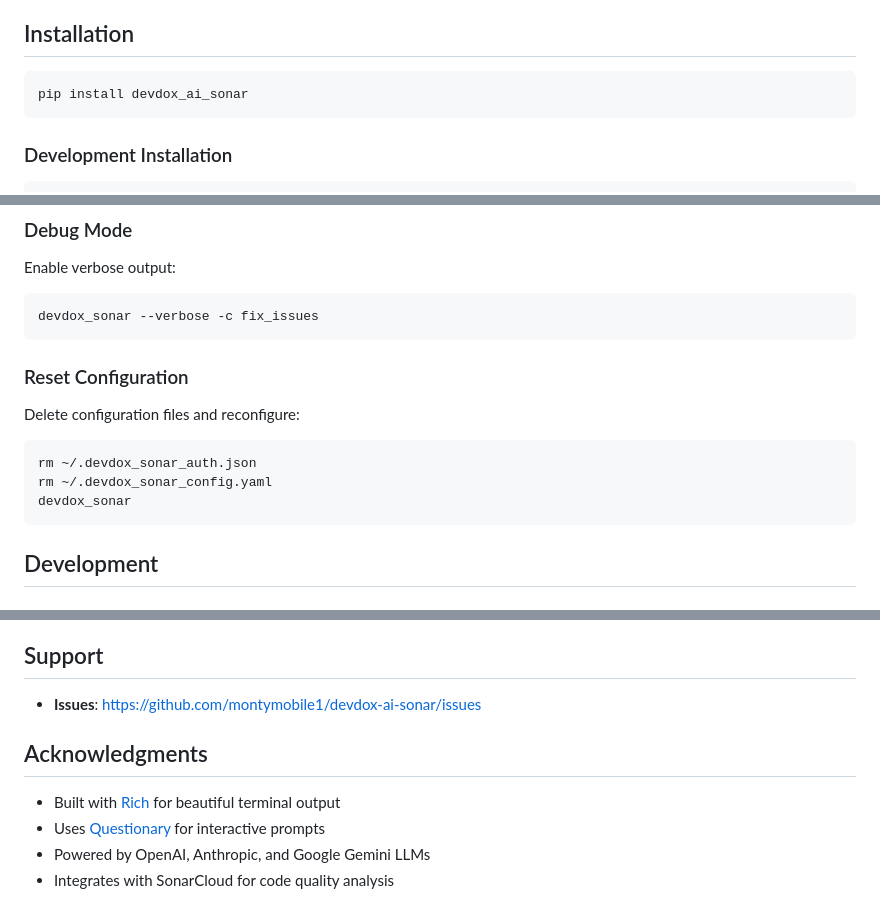
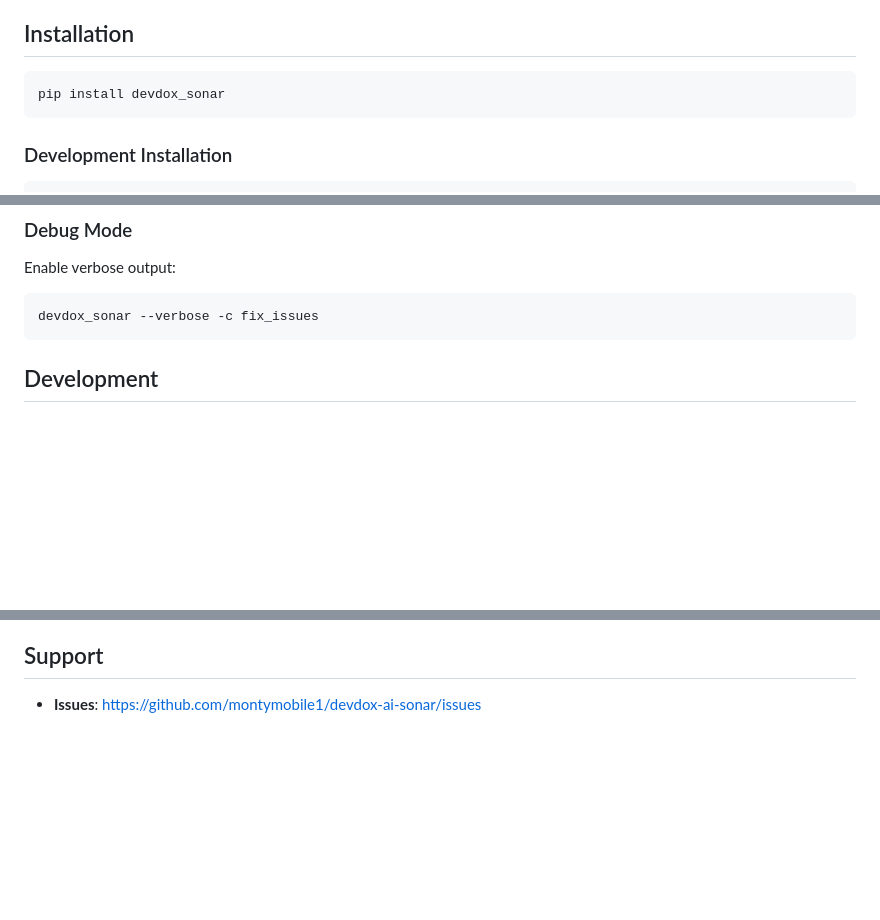
Before and after one commit to montymobile1/devdox-ai-sonar, a Markdown page: Readme.md, 3 parts joined by grey strips. GitHub-like rendering; blank space fills up the shorter version.

Commit message:
Update README: simplify installation and configuration references
- Change package name from `devdox_ai_sonar` to `devdox_sonar` in installation
- Update config file path from `~/.devdox_sonar_config.yaml` to `~/.config.yaml`
- Remove "Reset Configuration" section with auth/config file deletion steps
- Remove Acknowledgments section listing dependencies and integrations
- Clean up trailing whitespace in Support section

````diff
--- a/Readme.md
+++ b/Readme.md
@@ -18,7 +18,7 @@ A powerful CLI tool and Python library that analyzes SonarCloud issues and gener
 
 ## Installation
 ```bash
-pip install devdox_ai_sonar
+pip install devdox_sonar
 ```
 
 ### Development Installation
@@ -425,14 +425,6 @@ Enable verbose output:
 devdox_sonar --verbose -c fix_issues
 ```
 
-### Reset Configuration
-
-Delete configuration files and reconfigure:
-```bash
-rm ~/.devdox_sonar_auth.json
-rm ~/.devdox_sonar_config.yaml
-devdox_sonar
-```
 
 ## Development
 
@@ -528,12 +520,3 @@ MIT License - see [LICENSE](LICENSE) file for details.
 ## Support
 
 - **Issues**: https://github.com/montymobile1/devdox-ai-sonar/issues
-
-
-
-## Acknowledgments
-
-- Built with [Rich](https://github.com/Textualize/rich) for beautiful terminal output
-- Uses [Questionary](https://github.com/tmbo/questionary) for interactive prompts
-- Powered by OpenAI, Anthropic, and Google Gemini LLMs
-- Integrates with SonarCloud for code quality analysis
````
Also changed, not shown: other parts of Readme.md (+1 -1 lines).
